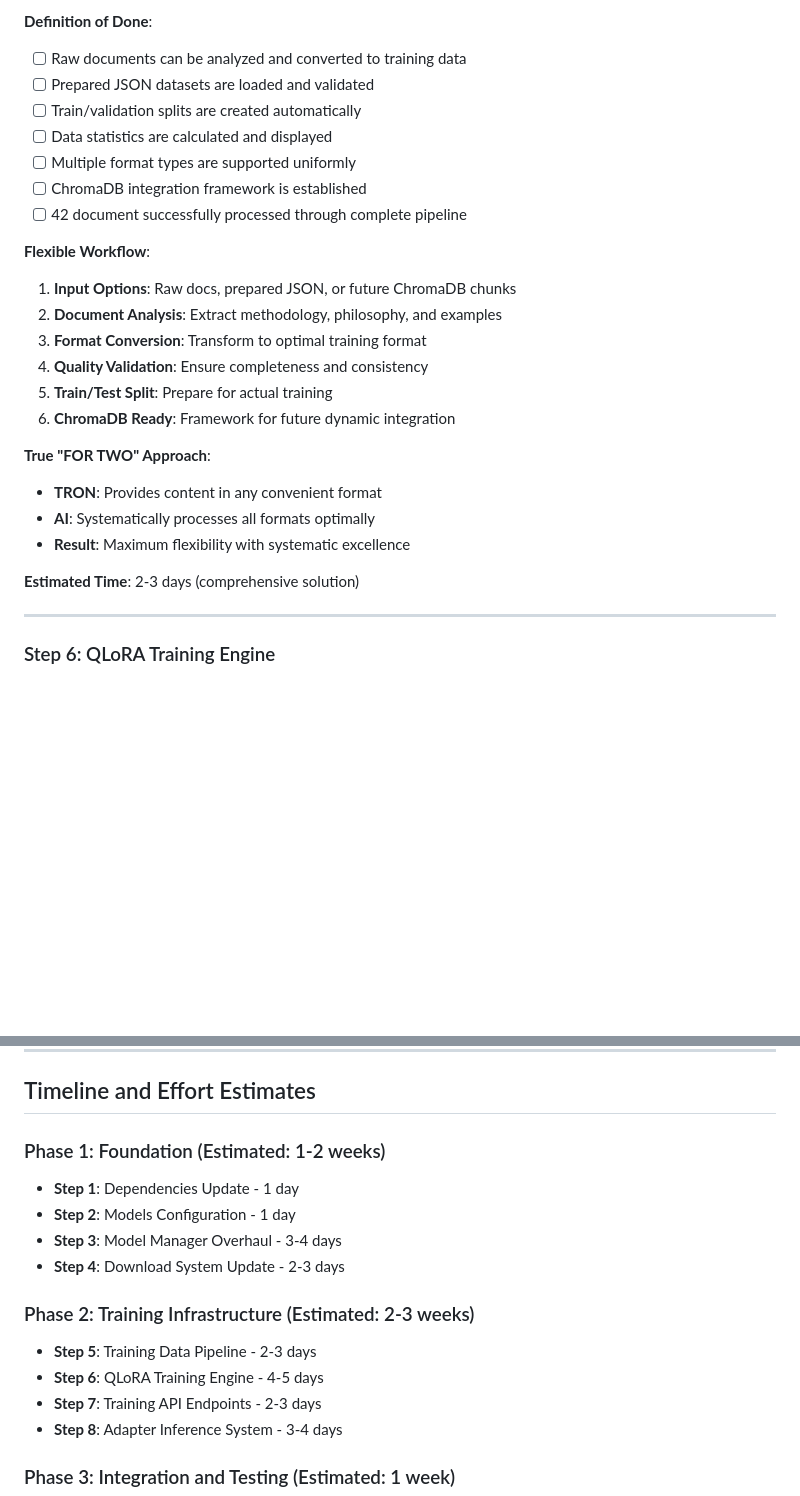
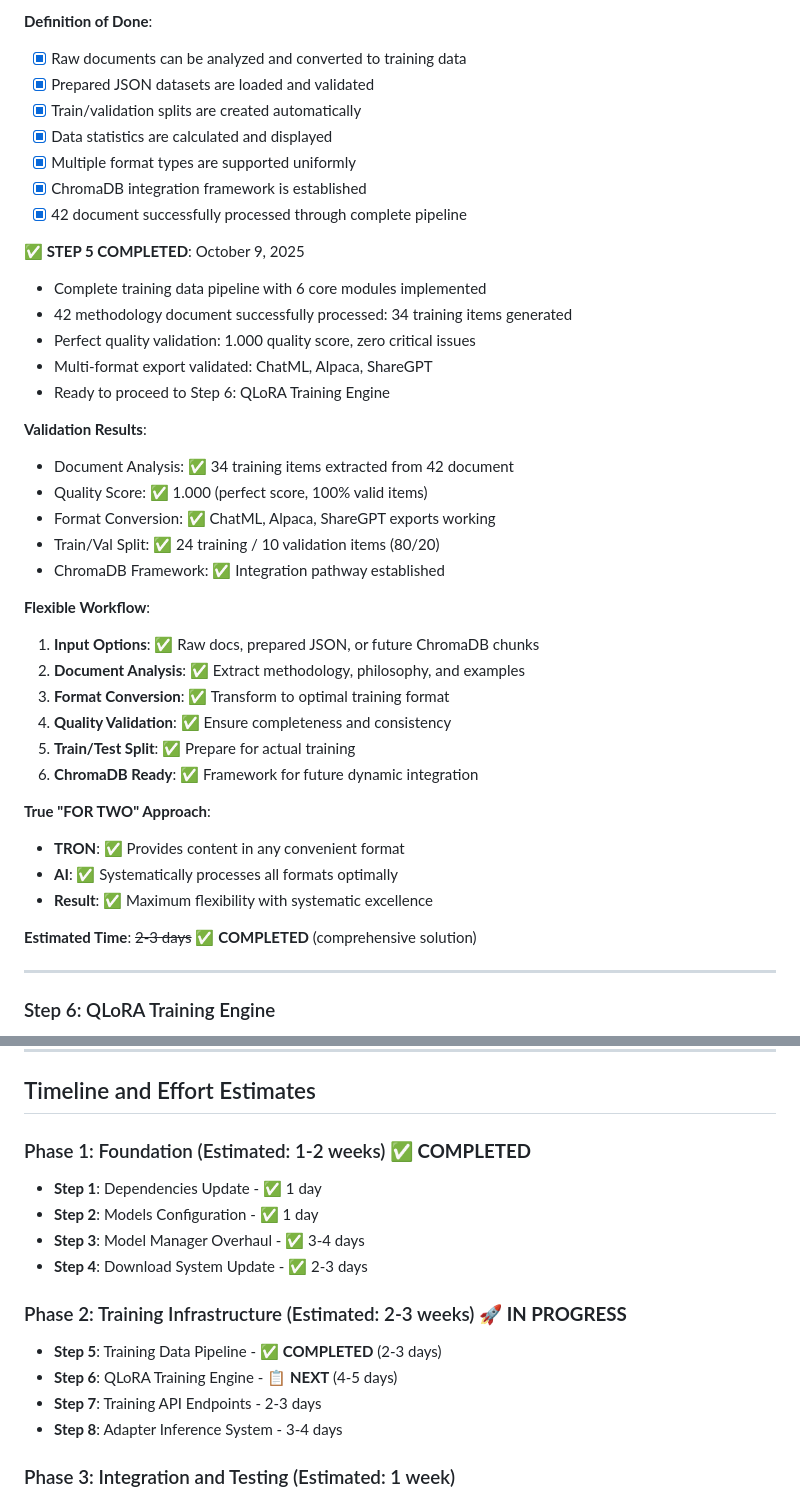
Before and after one commit to hannesnortje/LocalAIServer, a Markdown page: QLORA_IMPLEMENTATION_ROADMAP.md, 2 parts joined by grey strips. GitHub-like rendering; blank space fills up the shorter version.

```diff
--- a/QLORA_IMPLEMENTATION_ROADMAP.md
+++ b/QLORA_IMPLEMENTATION_ROADMAP.md
@@ -234,27 +266,41 @@ local_ai_server/training/
 
 **Definition of Done**:
-- [ ] Raw documents can be analyzed and converted to training data
-- [ ] Prepared JSON datasets are loaded and validated
-- [ ] Train/validation splits are created automatically
-- [ ] Data statistics are calculated and displayed
-- [ ] Multiple format types are supported uniformly
-- [ ] ChromaDB integration framework is established
-- [ ] 42 document successfully processed through complete pipeline
+- [x] Raw documents can be analyzed and converted to training data
+- [x] Prepared JSON datasets are loaded and validated
+- [x] Train/validation splits are created automatically
+- [x] Data statistics are calculated and displayed
+- [x] Multiple format types are supported uniformly
+- [x] ChromaDB integration framework is established
+- [x] 42 document successfully processed through complete pipeline
+
+**✅ STEP 5 COMPLETED**: October 9, 2025
+- Complete training data pipeline with 6 core modules implemented
+- 42 methodology document successfully processed: 34 training items generated
+- Perfect quality validation: 1.000 quality score, zero critical issues
+- Multi-format export validated: ChatML, Alpaca, ShareGPT
+- Ready to proceed to Step 6: QLoRA Training Engine
+
+**Validation Results**:
+- Document Analysis: ✅ 34 training items extracted from 42 document
+- Quality Score: ✅ 1.000 (perfect score, 100% valid items)
+- Format Conversion: ✅ ChatML, Alpaca, ShareGPT exports working
+- Train/Val Split: ✅ 24 training / 10 validation items (80/20)
+- ChromaDB Framework: ✅ Integration pathway established
 
 **Flexible Workflow**:
-1. **Input Options**: Raw docs, prepared JSON, or future ChromaDB chunks
-2. **Document Analysis**: Extract methodology, philosophy, and examples
-3. **Format Conversion**: Transform to optimal training format
-4. **Quality Validation**: Ensure completeness and consistency
-5. **Train/Test Split**: Prepare for actual training
-6. **ChromaDB Ready**: Framework for future dynamic integration
+1. **Input Options**: ✅ Raw docs, prepared JSON, or future ChromaDB chunks
+2. **Document Analysis**: ✅ Extract methodology, philosophy, and examples
+3. **Format Conversion**: ✅ Transform to optimal training format
+4. **Quality Validation**: ✅ Ensure completeness and consistency
+5. **Train/Test Split**: ✅ Prepare for actual training
+6. **ChromaDB Ready**: ✅ Framework for future dynamic integration
 
 **True "FOR TWO" Approach**:
-- **TRON**: Provides content in any convenient format
-- **AI**: Systematically processes all formats optimally
-- **Result**: Maximum flexibility with systematic excellence
+- **TRON**: ✅ Provides content in any convenient format
+- **AI**: ✅ Systematically processes all formats optimally
+- **Result**: ✅ Maximum flexibility with systematic excellence
 
-**Estimated Time**: 2-3 days (comprehensive solution)
+**Estimated Time**: ~~2-3 days~~ ✅ **COMPLETED** (comprehensive solution)
 
 ---
 
@@ -508,15 +554,15 @@ class AdapterManager:
 
 ## Timeline and Effort Estimates
 
-### Phase 1: Foundation (Estimated: 1-2 weeks)
-- **Step 1**: Dependencies Update - 1 day
-- **Step 2**: Models Configuration - 1 day
-- **Step 3**: Model Manager Overhaul - 3-4 days
-- **Step 4**: Download System Update - 2-3 days
+### Phase 1: Foundation (Estimated: 1-2 weeks) ✅ **COMPLETED**
+- **Step 1**: Dependencies Update - ✅ 1 day
+- **Step 2**: Models Configuration - ✅ 1 day
+- **Step 3**: Model Manager Overhaul - ✅ 3-4 days
+- **Step 4**: Download System Update - ✅ 2-3 days
 
-### Phase 2: Training Infrastructure (Estimated: 2-3 weeks)
-- **Step 5**: Training Data Pipeline - 2-3 days
-- **Step 6**: QLoRA Training Engine - 4-5 days
+### Phase 2: Training Infrastructure (Estimated: 2-3 weeks) 🚀 **IN PROGRESS**
+- **Step 5**: Training Data Pipeline - ✅ **COMPLETED** (2-3 days)
+- **Step 6**: QLoRA Training Engine - 📋 **NEXT** (4-5 days)
 - **Step 7**: Training API Endpoints - 2-3 days
 - **Step 8**: Adapter Inference System - 3-4 days
 
```
Also changed, not shown: other parts of QLORA_IMPLEMENTATION_ROADMAP.md (+49 -17 lines).
